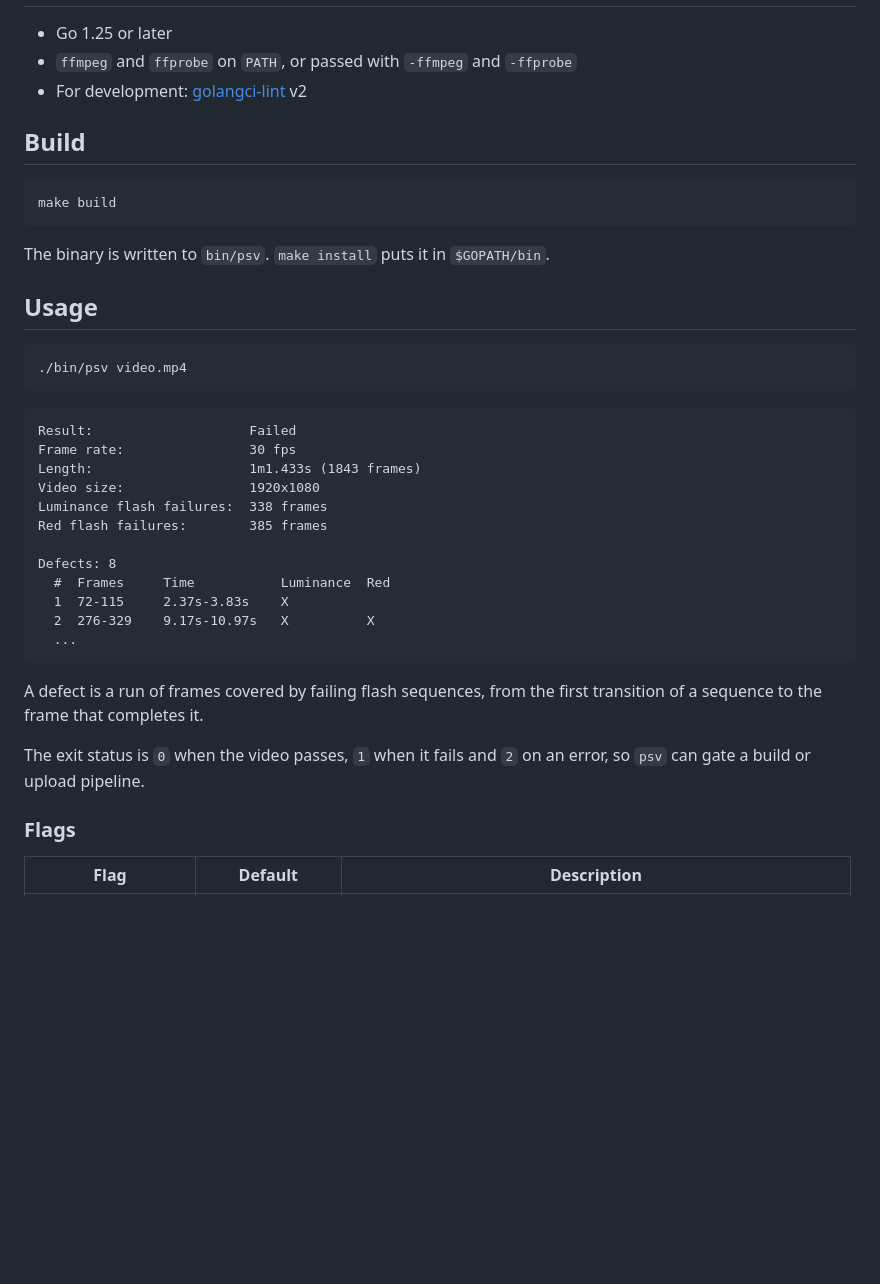
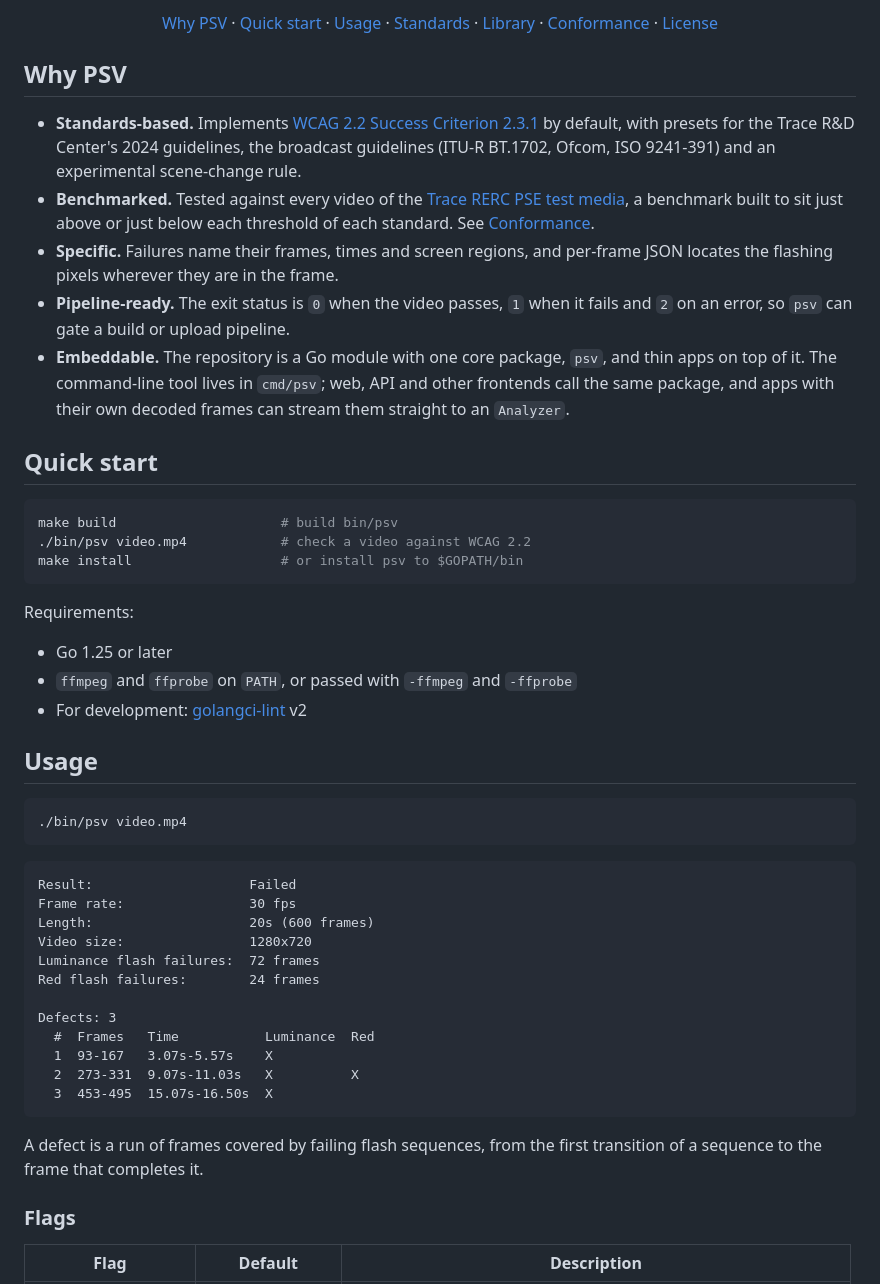
Before and after one commit to brian-nunez/psv, a Markdown page: README.md, the part around one of its changes. Rendered like a GitHub page; blank space fills up the shorter version.

````diff
--- a/README.md
+++ b/README.md
@@ -19,15 +50,34 @@ frontends call the same package.
+<p align="center">
+  <a href="#why-psv">Why PSV</a> ·
+  <a href="#quick-start">Quick start</a> ·
+  <a href="#usage">Usage</a> ·
+  <a href="#standards">Standards</a> ·
+  <a href="#library">Library</a> ·
+  <a href="#conformance">Conformance</a> ·
+  <a href="#license">License</a>
+</p>
+
+## Why PSV
+
+- **Standards-based.** Implements [WCAG 2.2 Success Criterion 2.3.1](https://www.w3.org/TR/WCAG22/#three-flashes-or-below-threshold) by default, with presets for the Trace R&D Center's 2024 guidelines, the broadcast guidelines (ITU-R BT.1702, Ofcom, ISO 9241-391) and an experimental scene-change rule.
+- **Benchmarked.** Tested against every video of the [Trace RERC PSE test media](https://github.com/traceRERC/pse-test-media), a benchmark built to sit just above or just below each threshold of each standard. See [Conformance](#conformance).
+- **Specific.** Failures name their frames, times and screen regions, and per-frame JSON locates the flashing pixels wherever they are in the frame.
+- **Pipeline-ready.** The exit status is `0` when the video passes, `1` when it fails and `2` on an error, so `psv` can gate a build or upload pipeline.
+- **Embeddable.** The repository is a Go module with one core package, `psv`, and thin apps on top of it. The command-line tool lives in `cmd/psv`; web, API and other frontends call the same package, and apps with their own decoded frames can stream them straight to an `Analyzer`.
+
+## Quick start
+
+```sh
+make build                     # build bin/psv
+./bin/psv video.mp4            # check a video against WCAG 2.2
+make install                   # or install psv to $GOPATH/bin
+```
+
+Requirements:
 
 - Go 1.25 or later
 - `ffmpeg` and `ffprobe` on `PATH`, or passed with `-ffmpeg` and `-ffprobe`
 - For development: [golangci-lint](https://golangci-lint.run) v2
-
-## Build
-
-```bash
-make build
-```
-
-The binary is written to `bin/psv`. `make install` puts it in `$GOPATH/bin`.
 
 ## Usage
 
@@ -38,23 +88,19 @@ The binary is written to `bin/psv`. `make install` puts it in `$GOPATH/bin`.
 ```text
 Result:                    Failed
 Frame rate:                30 fps
-Length:                    1m1.433s (1843 frames)
-Video size:                1920x1080
-Luminance flash failures:  338 frames
-Red flash failures:        385 frames
+Length:                    20s (600 frames)
+Video size:                1280x720
+Luminance flash failures:  72 frames
+Red flash failures:        24 frames
 
-Defects: 8
-  #  Frames     Time           Luminance  Red
-  1  72-115     2.37s-3.83s    X
-  2  276-329    9.17s-10.97s   X          X
-  ...
+Defects: 3
+  #  Frames   Time           Luminance  Red
+  1  93-167   3.07s-5.57s    X
+  2  273-331  9.07s-11.03s   X          X
+  3  453-495  15.07s-16.50s  X
 ```
 
-A defect is a run of frames covered by failing flash sequences, from the first
-transition of a sequence to the frame that completes it.
-
-The exit status is `0` when the video passes, `1` when it fails and `2` on an
-error, so `psv` can gate a build or upload pipeline.
+A defect is a run of frames covered by failing flash sequences, from the first transition of a sequence to the frame that completes it.
 
 ### Flags
 
````
Also changed, not shown: other parts of README.md (+94 -47 lines), docs/images/cli.png (added), docs/images/report-moments.png (added), docs/images/report-screen.png (added), docs/images/report.png (added), 2 other files.
